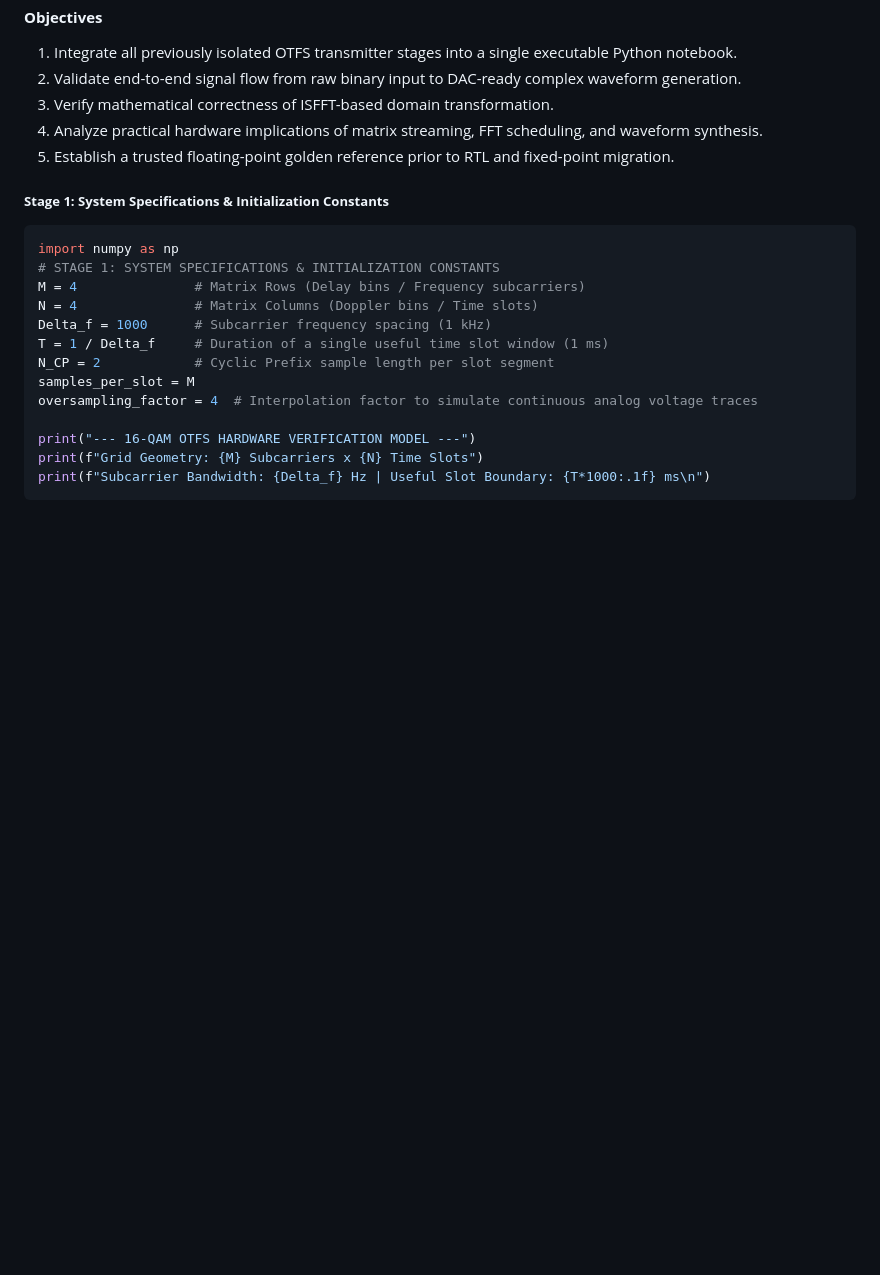
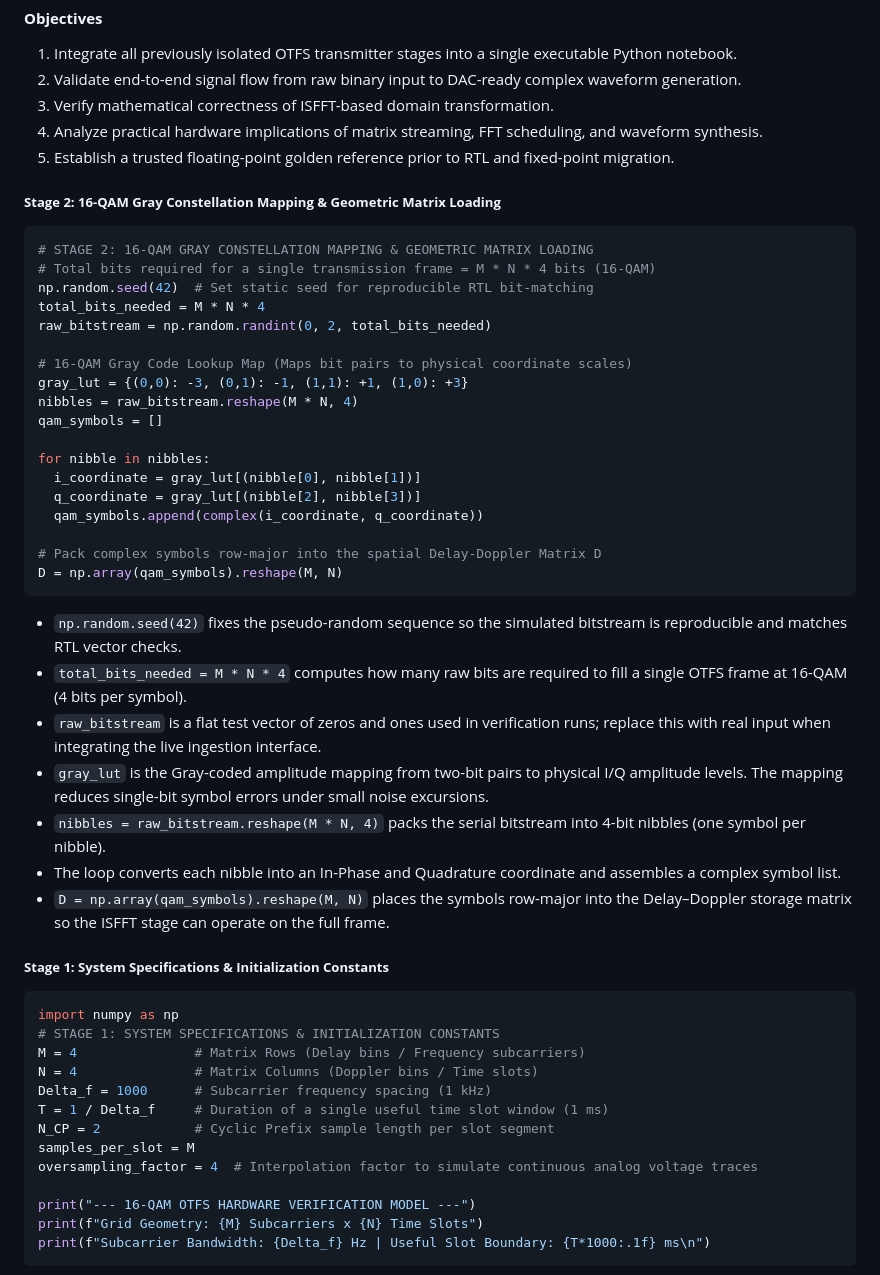
Before and after one commit to AshwinPrasanthHariharan/CCU_INTERSHIP, a Markdown page: README.md, the part around one of its changes. GitHub-like rendering; blank space fills up the shorter version.

````diff
--- a/README.md
+++ b/README.md
@@ -243,6 +242,37 @@ When the IFFT block completes its mixing cycle, it outputs sharp, rigid digital
 4. Analyze practical hardware implications of matrix streaming, FFT scheduling, and waveform synthesis.
 5. Establish a trusted floating-point golden reference prior to RTL and fixed-point migration.
 
+##### **Stage 2: 16-QAM Gray Constellation Mapping & Geometric Matrix Loading**
+
+```python
+# STAGE 2: 16-QAM GRAY CONSTELLATION MAPPING & GEOMETRIC MATRIX LOADING
+# Total bits required for a single transmission frame = M * N * 4 bits (16-QAM)
+np.random.seed(42)  # Set static seed for reproducible RTL bit-matching
+total_bits_needed = M * N * 4
+raw_bitstream = np.random.randint(0, 2, total_bits_needed)
+
+# 16-QAM Gray Code Lookup Map (Maps bit pairs to physical coordinate scales)
+gray_lut = {(0,0): -3, (0,1): -1, (1,1): +1, (1,0): +3}
+nibbles = raw_bitstream.reshape(M * N, 4)
+qam_symbols = []
+
+for nibble in nibbles:
+  i_coordinate = gray_lut[(nibble[0], nibble[1])]
+  q_coordinate = gray_lut[(nibble[2], nibble[3])]
+  qam_symbols.append(complex(i_coordinate, q_coordinate))
+
+# Pack complex symbols row-major into the spatial Delay-Doppler Matrix D
+D = np.array(qam_symbols).reshape(M, N)
+```
+
+- `np.random.seed(42)` fixes the pseudo-random sequence so the simulated bitstream is reproducible and matches RTL vector checks.
+- `total_bits_needed = M * N * 4` computes how many raw bits are required to fill a single OTFS frame at 16-QAM (4 bits per symbol).
+- `raw_bitstream` is a flat test vector of zeros and ones used in verification runs; replace this with real input when integrating the live ingestion interface.
+- `gray_lut` is the Gray-coded amplitude mapping from two-bit pairs to physical I/Q amplitude levels. The mapping reduces single-bit symbol errors under small noise excursions.
+- `nibbles = raw_bitstream.reshape(M * N, 4)` packs the serial bitstream into 4-bit nibbles (one symbol per nibble).
+- The loop converts each nibble into an In-Phase and Quadrature coordinate and assembles a complex symbol list.
+- `D = np.array(qam_symbols).reshape(M, N)` places the symbols row-major into the Delay–Doppler storage matrix so the ISFFT stage can operate on the full frame.
+
 ##### **Stage 1: System Specifications & Initialization Constants**
 
 ```python
````
Also changed, not shown: other parts of README.md (+29 -1 lines), learning_log.md (deleted, +0 -330 lines).
